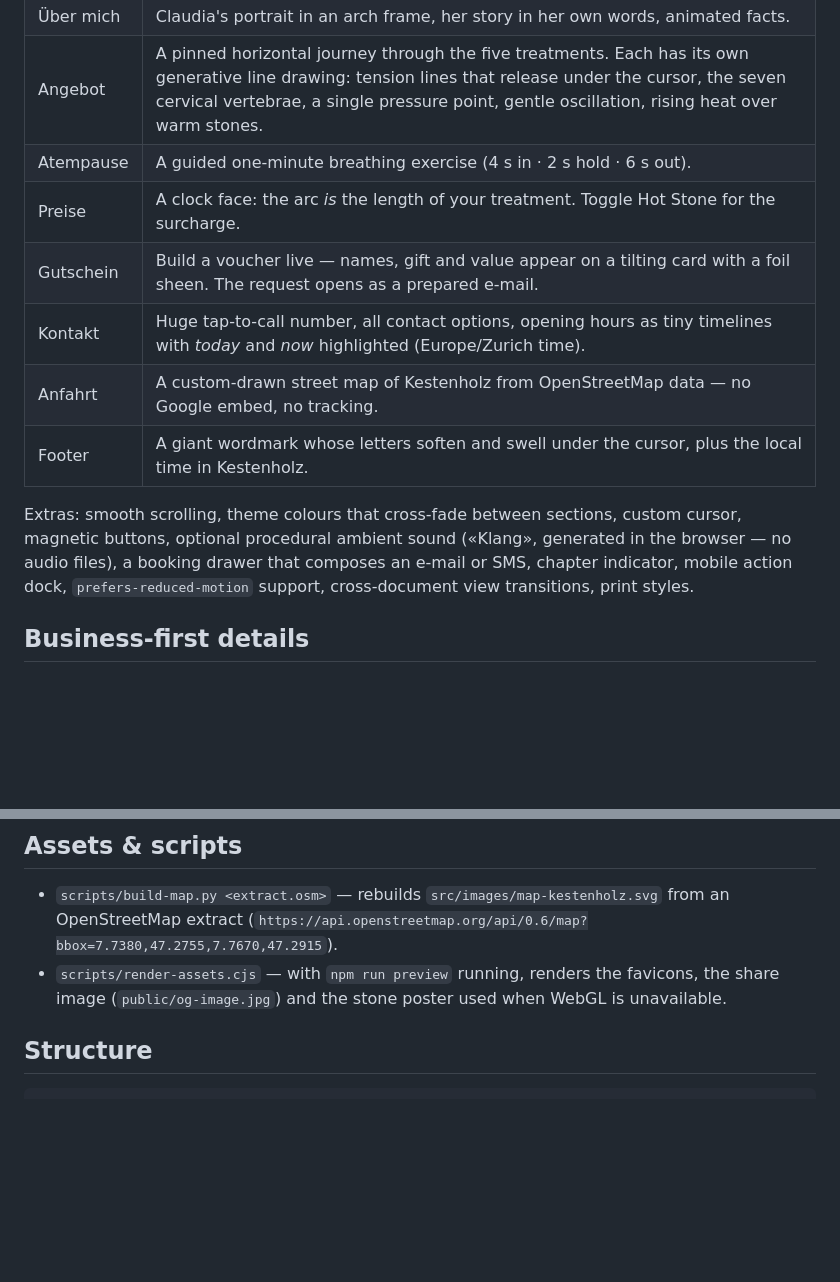
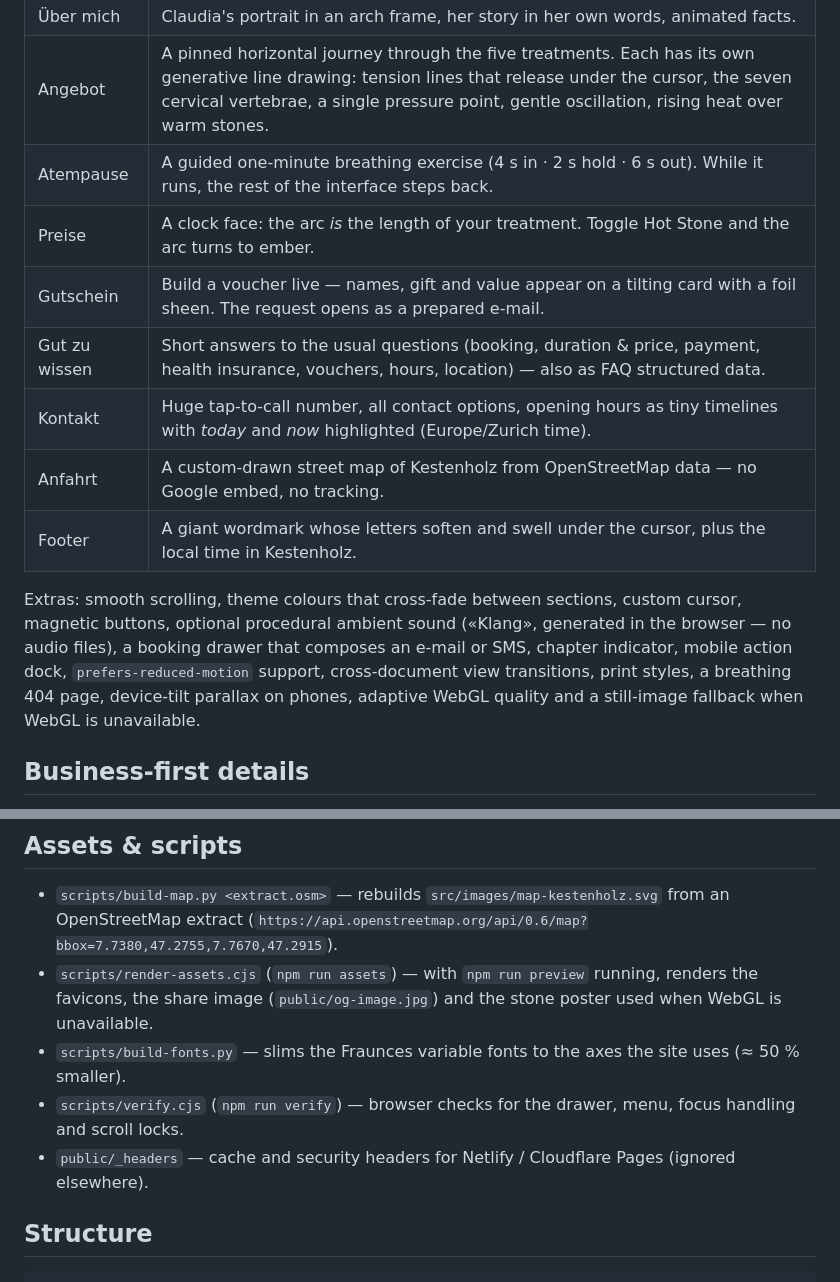
Before and after one commit to BurgiSimon/hyperMassage, a Markdown page: README.md, 2 parts joined by grey strips. GitHub-like rendering; blank space fills up the shorter version.

Commit message:
README: document newer features and scripts
Co-Authored-By: Claude Opus 5.5 <noreply@anthropic.com>
Claude-Session: https://claude.ai/code/session_015vpu6NNWLPwdJdT194Tbkk

```diff
--- a/README.md
+++ b/README.md
@@ -26,9 +26,10 @@ The whole site is built around three ideas from the practice itself: **touch, wa
 | Ankommen | The welcome sentence lights up word by word as you read it. |
 | Über mich | Claudia's portrait in an arch frame, her story in her own words, animated facts. |
 | Angebot | A pinned horizontal journey through the five treatments. Each has its own generative line drawing: tension lines that release under the cursor, the seven cervical vertebrae, a single pressure point, gentle oscillation, rising heat over warm stones. |
-| Atempause | A guided one-minute breathing exercise (4 s in · 2 s hold · 6 s out). |
-| Preise | A clock face: the arc *is* the length of your treatment. Toggle Hot Stone for the surcharge. |
+| Atempause | A guided one-minute breathing exercise (4 s in · 2 s hold · 6 s out). While it runs, the rest of the interface steps back. |
+| Preise | A clock face: the arc *is* the length of your treatment. Toggle Hot Stone and the arc turns to ember. |
 | Gutschein | Build a voucher live — names, gift and value appear on a tilting card with a foil sheen. The request opens as a prepared e-mail. |
+| Gut zu wissen | Short answers to the usual questions (booking, duration & price, payment, health insurance, vouchers, hours, location) — also as FAQ structured data. |
 | Kontakt | Huge tap-to-call number, all contact options, opening hours as tiny timelines with *today* and *now* highlighted (Europe/Zurich time). |
 | Anfahrt | A custom-drawn street map of Kestenholz from OpenStreetMap data — no Google embed, no tracking. |
 | Footer | A giant wordmark whose letters soften and swell under the cursor, plus the local time in Kestenholz. |
@@ -36,7 +37,8 @@ The whole site is built around three ideas from the practice itself: **touch, wa
 Extras: smooth scrolling, theme colours that cross-fade between sections, custom cursor, magnetic buttons,
 optional procedural ambient sound («Klang», generated in the browser — no audio files), a booking drawer that
 composes an e-mail or SMS, chapter indicator, mobile action dock, `prefers-reduced-motion` support,
-cross-document view transitions, print styles.
+cross-document view transitions, print styles, a breathing 404 page, device-tilt parallax on phones,
+adaptive WebGL quality and a still-image fallback when WebGL is unavailable.
 
 ## Business-first details
 
@@ -78,8 +80,11 @@ When something changes, update it in these places:
 
 - `scripts/build-map.py <extract.osm>` — rebuilds `src/images/map-kestenholz.svg` from an OpenStreetMap
   extract (`https://api.openstreetmap.org/api/0.6/map?bbox=7.7380,47.2755,7.7670,47.2915`).
-- `scripts/render-assets.cjs` — with `npm run preview` running, renders the favicons, the share image
-  (`public/og-image.jpg`) and the stone poster used when WebGL is unavailable.
+- `scripts/render-assets.cjs` (`npm run assets`) — with `npm run preview` running, renders the favicons, the
+  share image (`public/og-image.jpg`) and the stone poster used when WebGL is unavailable.
+- `scripts/build-fonts.py` — slims the Fraunces variable fonts to the axes the site uses (≈ 50 % smaller).
+- `scripts/verify.cjs` (`npm run verify`) — browser checks for the drawer, menu, focus handling and scroll locks.
+- `public/_headers` — cache and security headers for Netlify / Cloudflare Pages (ignored elsewhere).
 
 ## Structure
 
```
